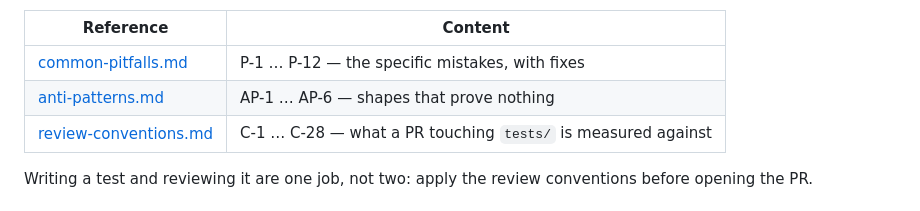
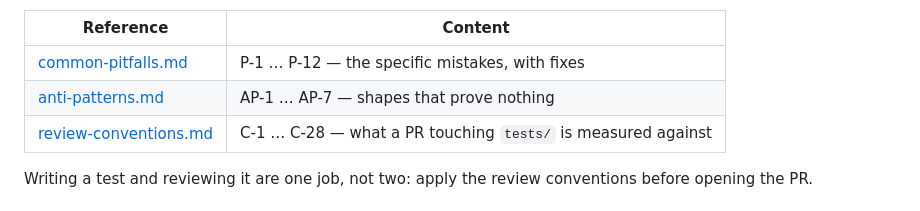
Before and after one commit to pehala/tripaccounter, a Markdown page: CLAUDE.md, the part around the change. Drawn GitHub-style.

```diff
--- a/CLAUDE.md
+++ b/CLAUDE.md
@@ -44,7 +44,7 @@ references:
 | Reference | Content |
 |---|---|
 | [common-pitfalls.md](skills/writing-unit-tests/references/common-pitfalls.md) | P-1 … P-12 — the specific mistakes, with fixes |
-| [anti-patterns.md](skills/writing-unit-tests/references/anti-patterns.md) | AP-1 … AP-6 — shapes that prove nothing |
+| [anti-patterns.md](skills/writing-unit-tests/references/anti-patterns.md) | AP-1 … AP-7 — shapes that prove nothing |
 | [review-conventions.md](skills/writing-unit-tests/references/review-conventions.md) | C-1 … C-28 — what a PR touching `tests/` is measured against |
 
 Writing a test and reviewing it are one job, not two: apply the review conventions
```
Also changed, not shown: skills/writing-unit-tests/SKILL.md (+1 -1 lines), 1 other file.
